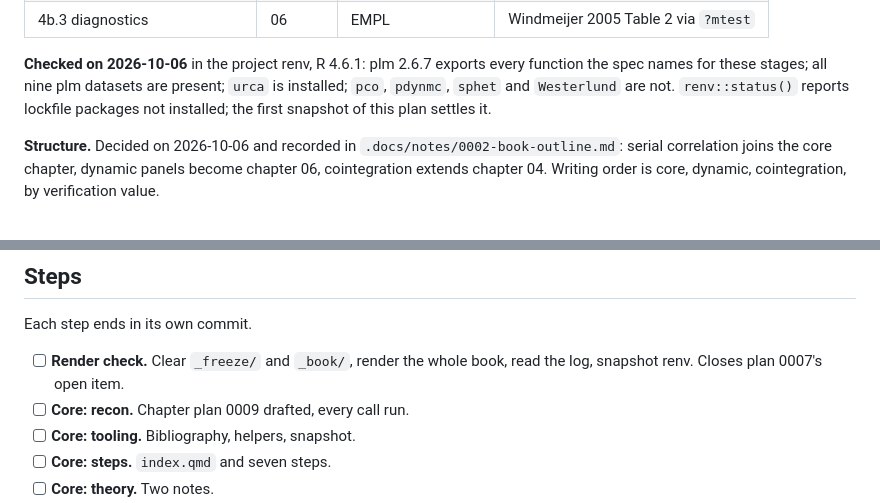
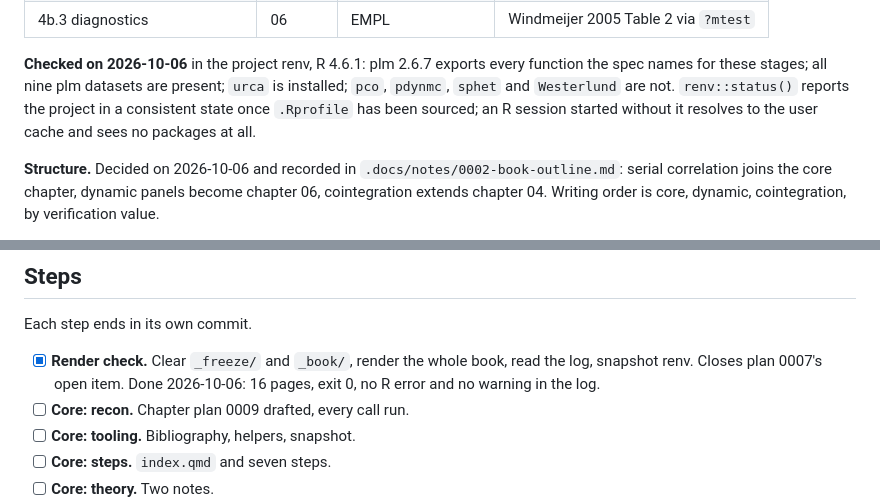
Before and after one commit to EBukin/metrics-masters, a Markdown page: .docs/plans/0008-remaining-chapters.md, 2 parts joined by grey strips. Rendered like a GitHub page.

Commit message:
Tick the render check in plan 0008

```diff
--- a/.docs/plans/0008-remaining-chapters.md
+++ b/.docs/plans/0008-remaining-chapters.md
@@ -47,8 +47,9 @@ links. Plan 0007 closed with one task left: a full-book render from a clean
 **Checked on 2026-10-06** in the project renv, R 4.6.1: plm 2.6.7 exports
 every function the spec names for these stages; all nine plm datasets are
 present; `urca` is installed; `pco`, `pdynmc`, `sphet` and `Westerlund` are
-not. `renv::status()` reports lockfile packages not installed; the first
-snapshot of this plan settles it.
+not. `renv::status()` reports the project in a consistent state once
+`.Rprofile` has been sourced; an R session started without it resolves to
+the user cache and sees no packages at all.
 
 **Structure.** Decided on 2026-10-06 and recorded in
 `.docs/notes/0002-book-outline.md`: serial correlation joins the core
@@ -175,8 +176,9 @@ panels".
 
 Each step ends in its own commit.
 
-- [ ] **Render check.** Clear `_freeze/` and `_book/`, render the whole
-  book, read the log, snapshot renv. Closes plan 0007's open item.
+- [x] **Render check.** Clear `_freeze/` and `_book/`, render the whole
+  book, read the log, snapshot renv. Closes plan 0007's open item. Done
+  2026-10-06: 16 pages, exit 0, no R error and no warning in the log.
 - [ ] **Core: recon.** Chapter plan 0009 drafted, every call run.
 - [ ] **Core: tooling.** Bibliography, helpers, snapshot.
 - [ ] **Core: steps.** `index.qmd` and seven steps.
```
